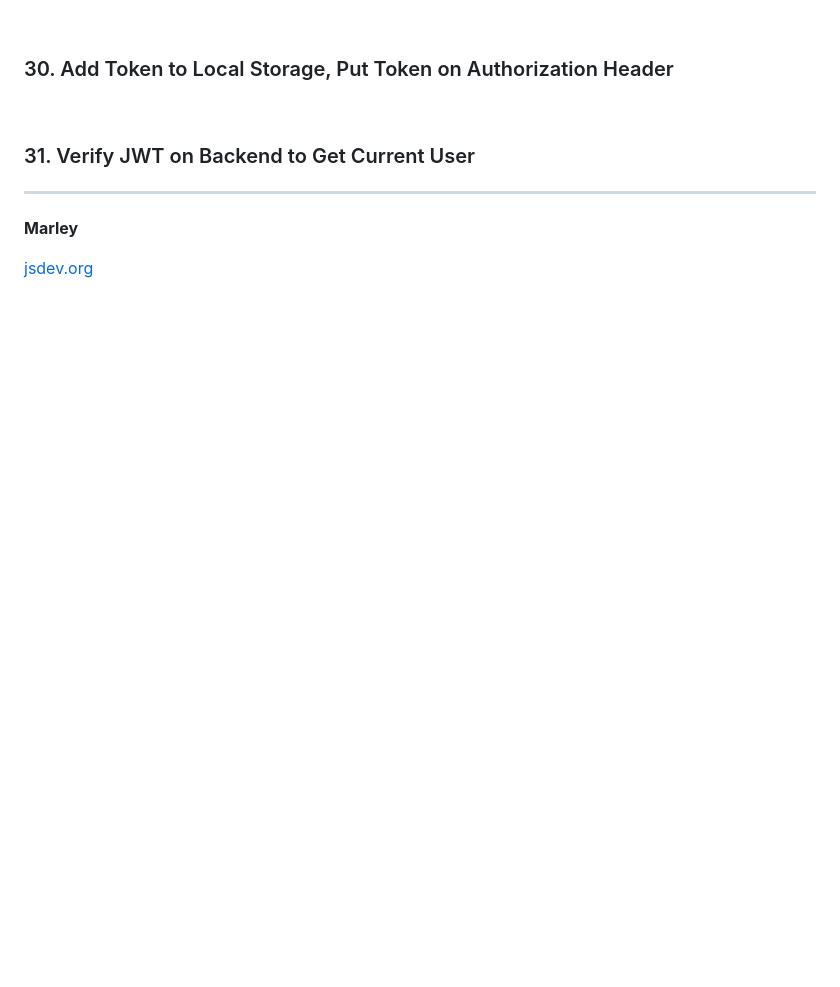
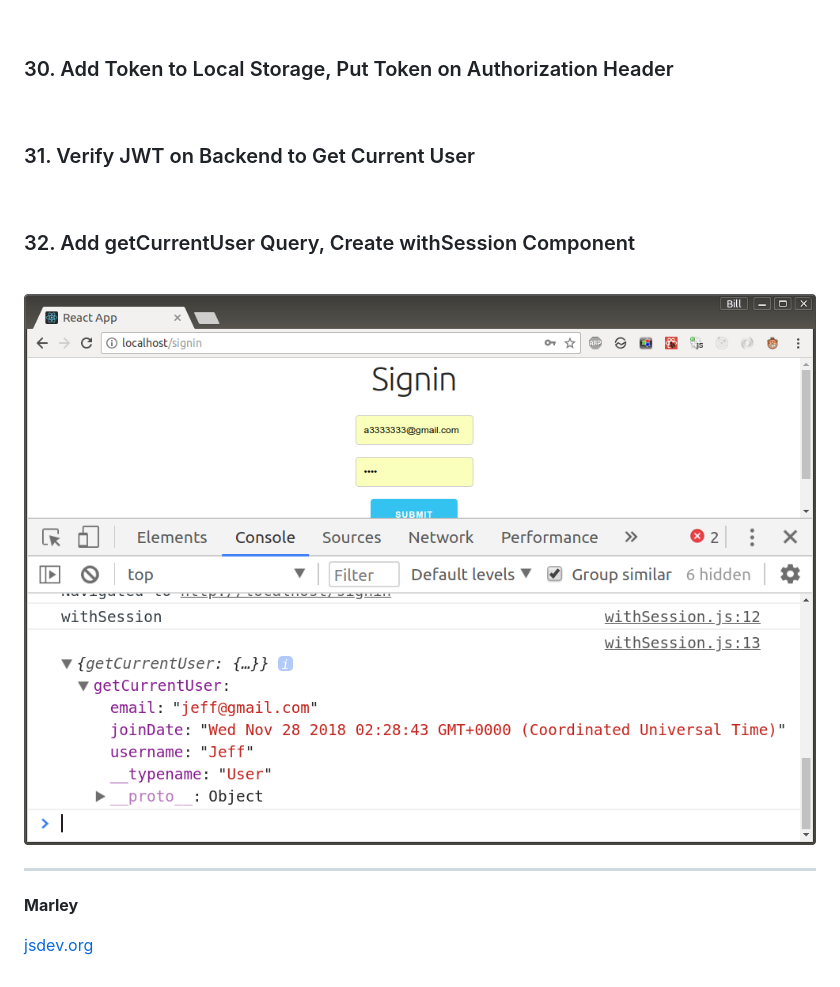
Before and after one commit to webmakaka/Full-Stack-React-with-GraphQL-and-Apollo-Boost, a Markdown page: README.md, the part around the change. Drawn GitHub-style; pictures changed too: img/pic-32-01.png (added); blank space fills up the shorter version.

Commit message:
32. Add getCurrentUser Query, Create withSession Component

```diff
--- a/README.md
+++ b/README.md
@@ -189,6 +189,15 @@ mutation($username: String!, $password: String!) {
 ### 31. Verify JWT on Backend to Get Current User
 
 
+<br/>
+
+### 32. Add getCurrentUser Query, Create withSession Component
+
+<br/>
+
+![Application](/img/pic-32-01.png?raw=true)
+
+
 ---
 
 **Marley**
```
Also changed, not shown: 6 other files.
